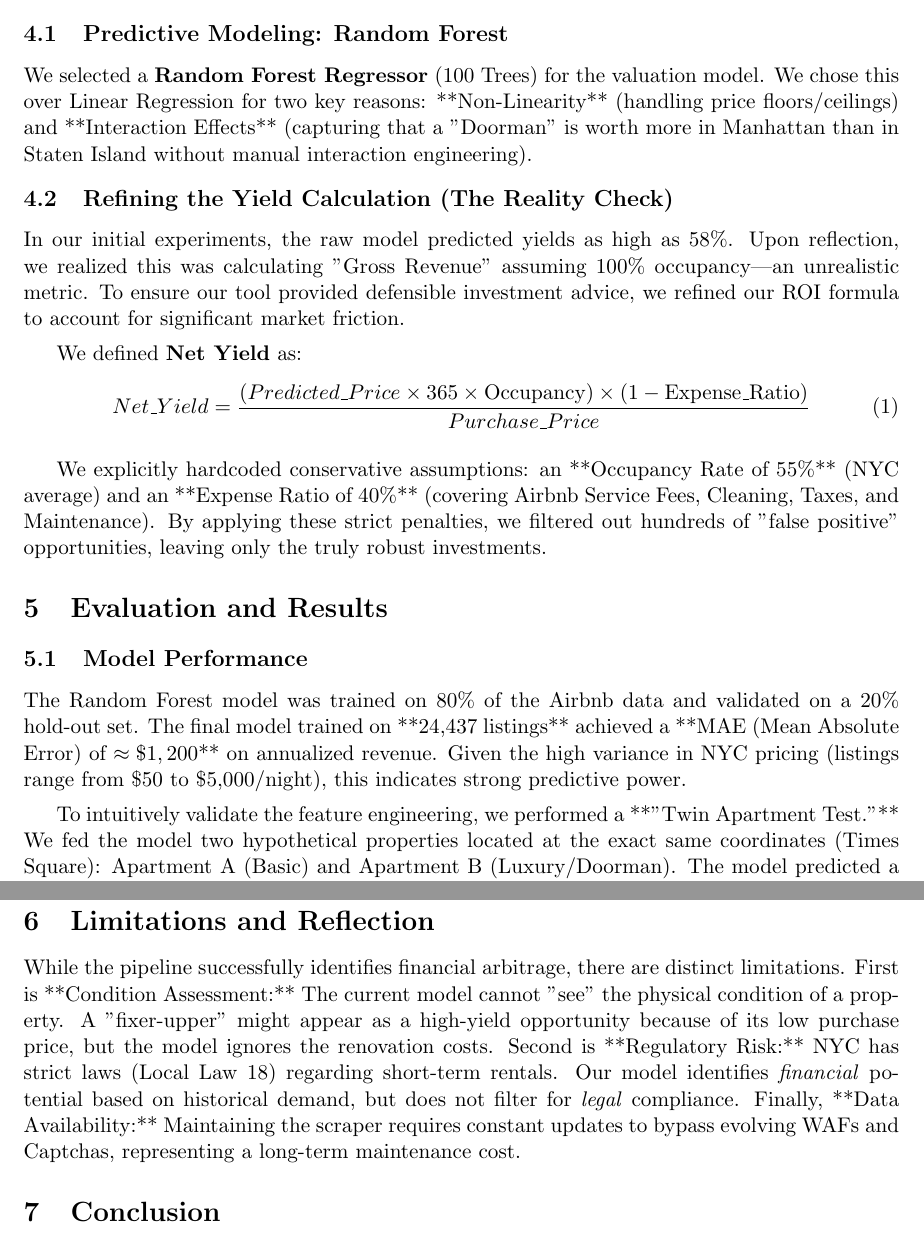
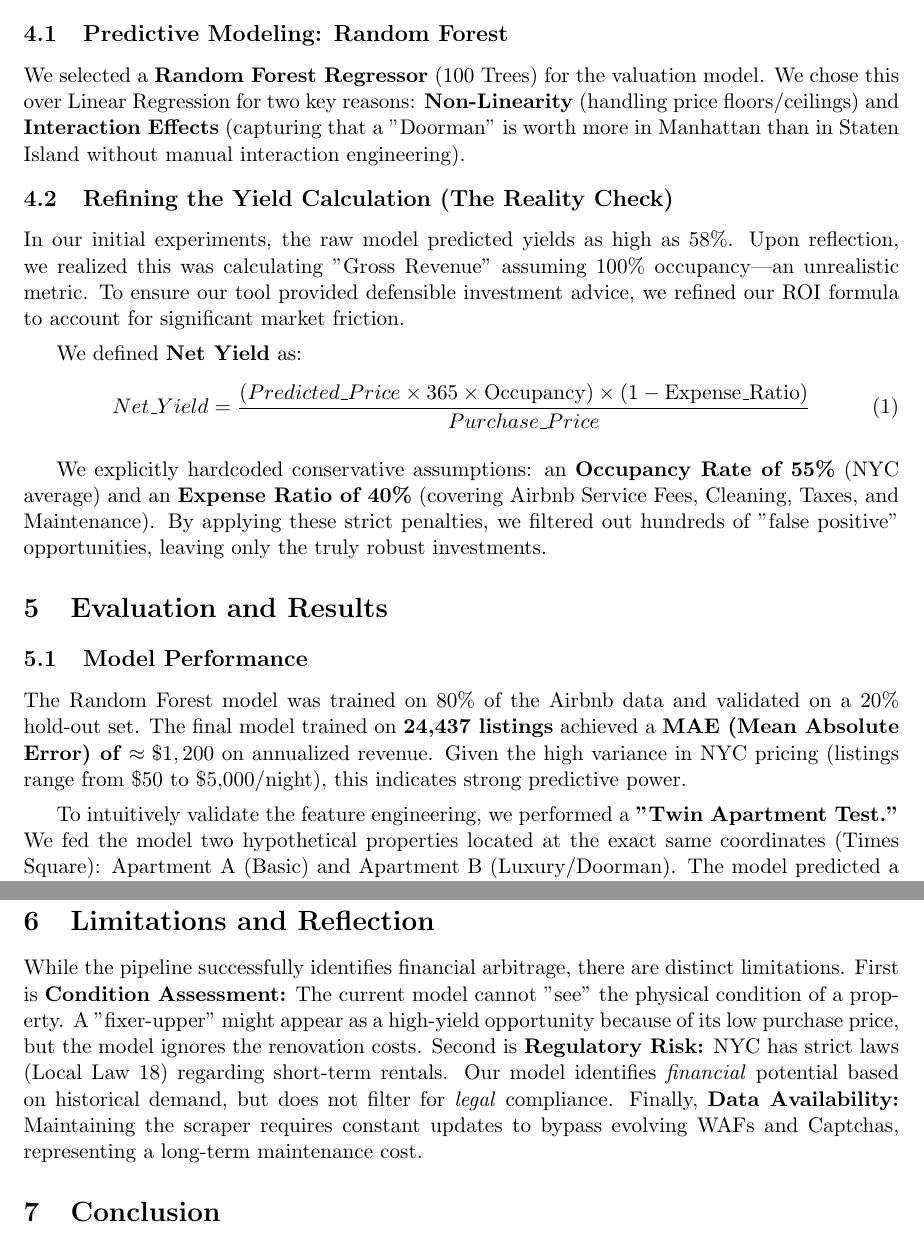
Before and after one commit to MohamedDiab444/ArbitrageCity, a LaTeX paper (FinalReport.tex): two parts of pages 3 and 4 of 5, joined at a grey line, cut so that both start at the same text. Compiled offline with pdfLaTeX.

Commit message:
Fix LaTeX bold formatting: replace ** with \textbf{}

```diff
--- a/FinalReport.tex
+++ b/FinalReport.tex
@@ -93,7 +93,7 @@ These engineered features allowed the machine learning model to compare "apples
 \section{Methodology}
 
 \subsection{Predictive Modeling: Random Forest}
-We selected a \textbf{Random Forest Regressor} (100 Trees) for the valuation model. We chose this over Linear Regression for two key reasons: **Non-Linearity** (handling price floors/ceilings) and **Interaction Effects** (capturing that a "Doorman" is worth more in Manhattan than in Staten Island without manual interaction engineering).
+We selected a \textbf{Random Forest Regressor} (100 Trees) for the valuation model. We chose this over Linear Regression for two key reasons: \textbf{Non-Linearity} (handling price floors/ceilings) and \textbf{Interaction Effects} (capturing that a "Doorman" is worth more in Manhattan than in Staten Island without manual interaction engineering).
 
 \subsection{Refining the Yield Calculation (The Reality Check)}
 In our initial experiments, the raw model predicted yields as high as 58\%. Upon reflection, we realized this was calculating "Gross Revenue" assuming 100\% occupancy—an unrealistic metric. To ensure our tool provided defensible investment advice, we refined our ROI formula to account for significant market friction.
@@ -103,15 +103,15 @@ We defined \textbf{Net Yield} as:
     Net\_Yield = \frac{(Predicted\_Price \times 365 \times \text{Occupancy}) \times (1 - \text{Expense\_Ratio})}{Purchase\_Price}
 \end{equation}
 
-We explicitly hardcoded conservative assumptions: an **Occupancy Rate of 55\%** (NYC average) and an **Expense Ratio of 40\%** (covering Airbnb Service Fees, Cleaning, Taxes, and Maintenance). By applying these strict penalties, we filtered out hundreds of "false positive" opportunities, leaving only the truly robust investments.
+We explicitly hardcoded conservative assumptions: an \textbf{Occupancy Rate of 55\%} (NYC average) and an \textbf{Expense Ratio of 40\%} (covering Airbnb Service Fees, Cleaning, Taxes, and Maintenance). By applying these strict penalties, we filtered out hundreds of "false positive" opportunities, leaving only the truly robust investments.
 
 % ==================== 5. EVALUATION ====================
 \section{Evaluation and Results}
 
 \subsection{Model Performance}
-The Random Forest model was trained on 80\% of the Airbnb data and validated on a 20\% hold-out set. The final model trained on **24,437 listings** achieved a **MAE (Mean Absolute Error) of $\approx \$1,200$** on annualized revenue. Given the high variance in NYC pricing (listings range from \$50 to \$5,000/night), this indicates strong predictive power.
+The Random Forest model was trained on 80\% of the Airbnb data and validated on a 20\% hold-out set. The final model trained on \textbf{24,437 listings} achieved a \textbf{MAE (Mean Absolute Error) of $\approx \$1,200$} on annualized revenue. Given the high variance in NYC pricing (listings range from \$50 to \$5,000/night), this indicates strong predictive power.
 
-To intuitively validate the feature engineering, we performed a **"Twin Apartment Test."** We fed the model two hypothetical properties located at the exact same coordinates (Times Square): Apartment A (Basic) and Apartment B (Luxury/Doorman). The model predicted a nightly rate for Apartment B that was \textbf{35\% higher} than Apartment A. This confirms that the model successfully learned to price \textit{quality}, not just location.
+To intuitively validate the feature engineering, we performed a \textbf{"Twin Apartment Test."} We fed the model two hypothetical properties located at the exact same coordinates (Times Square): Apartment A (Basic) and Apartment B (Luxury/Doorman). The model predicted a nightly rate for Apartment B that was \textbf{35\% higher} than Apartment A. This confirms that the model successfully learned to price \textit{quality}, not just location.
 
 % --- IMAGE 2: THE MAP / RESULTS ---
 \begin{figure}[H]
@@ -133,7 +133,7 @@ Upon deploying the model on the ~2,000 scraped real estate listings, the results
 % ==================== 6. LIMITATIONS ====================
 \section{Limitations and Reflection}
 
-While the pipeline successfully identifies financial arbitrage, there are distinct limitations. First is **Condition Assessment:** The current model cannot "see" the physical condition of a property. A "fixer-upper" might appear as a high-yield opportunity because of its low purchase price, but the model ignores the renovation costs. Second is **Regulatory Risk:** NYC has strict laws (Local Law 18) regarding short-term rentals. Our model identifies \textit{financial} potential based on historical demand, but does not filter for \textit{legal} compliance. Finally, **Data Availability:** Maintaining the scraper requires constant updates to bypass evolving WAFs and Captchas, representing a long-term maintenance cost.
+While the pipeline successfully identifies financial arbitrage, there are distinct limitations. First is \textbf{Condition Assessment:} The current model cannot "see" the physical condition of a property. A "fixer-upper" might appear as a high-yield opportunity because of its low purchase price, but the model ignores the renovation costs. Second is \textbf{Regulatory Risk:} NYC has strict laws (Local Law 18) regarding short-term rentals. Our model identifies \textit{financial} potential based on historical demand, but does not filter for \textit{legal} compliance. Finally, \textbf{Data Availability:} Maintaining the scraper requires constant updates to bypass evolving WAFs and Captchas, representing a long-term maintenance cost.
 
 % ==================== 7. CONCLUSION ====================
 \section{Conclusion}
```
